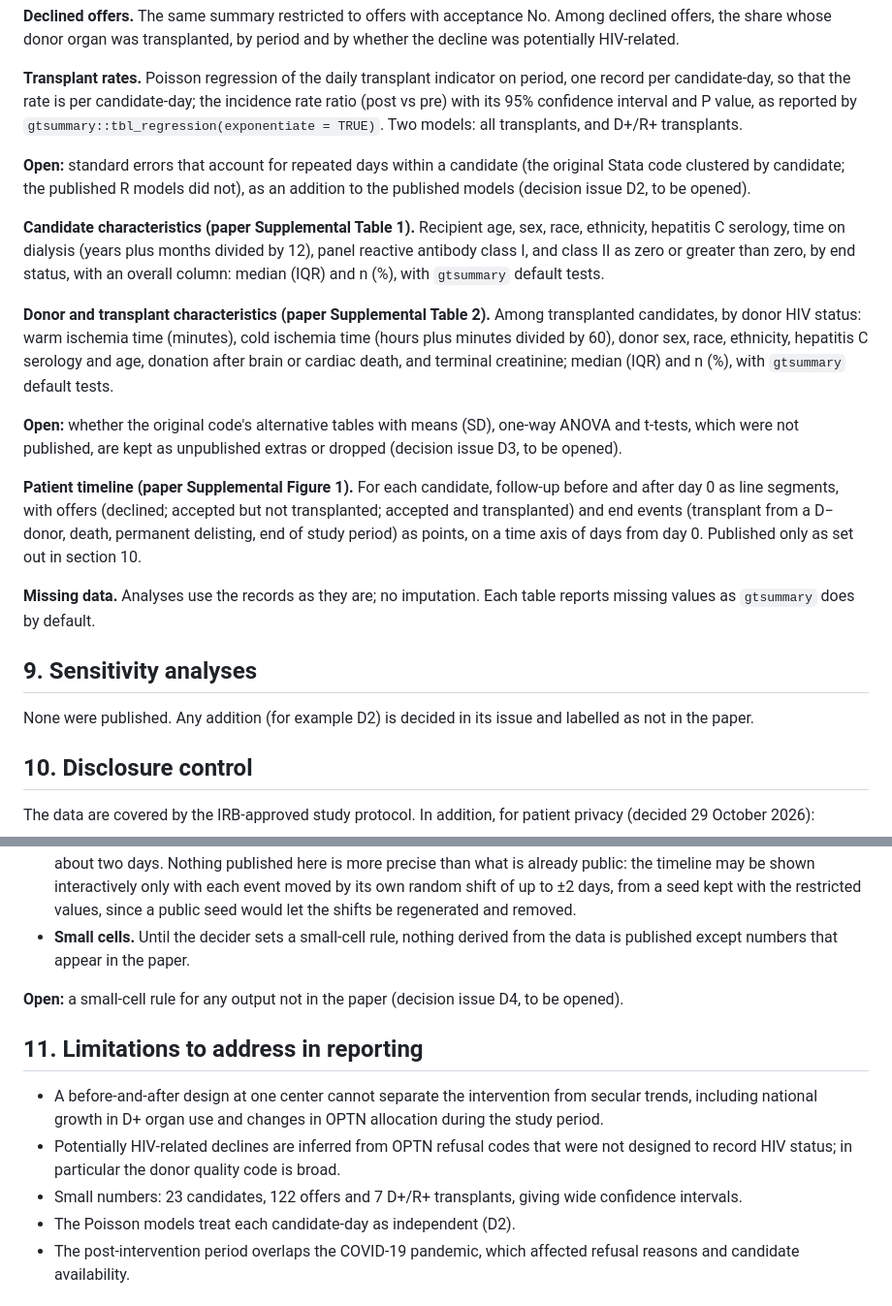
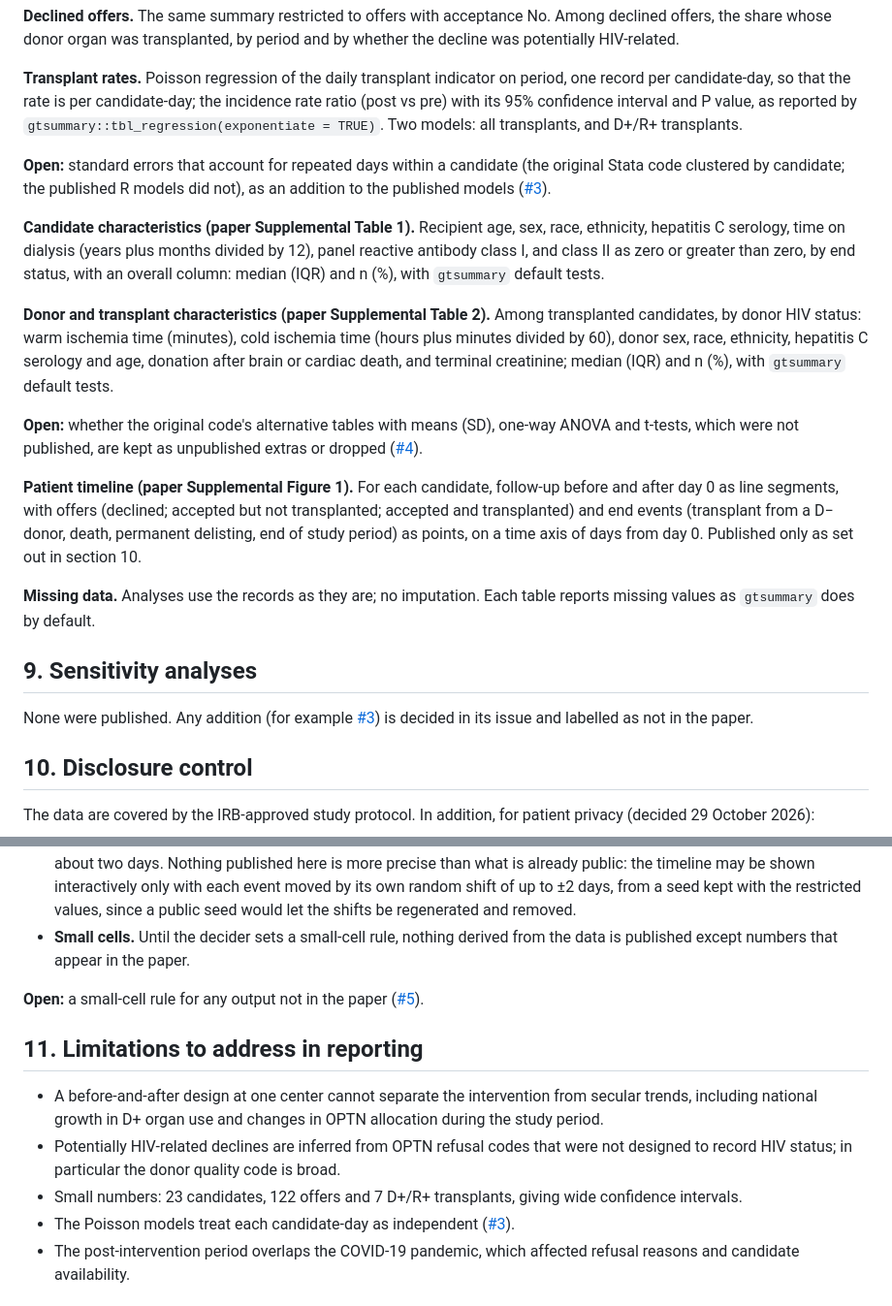
Before and after one commit to VagishHemmige/hope-act-education-intervention, a Markdown page: analysis-plan.md, 2 parts joined by grey strips. Shown at 97% size. Drawn GitHub-style.

Commit message:
Analysis plan: link open points to decision issues #3, #4 and #5
Co-Authored-By: Claude Opus 5.5 <noreply@anthropic.com>
Claude-Session: https://claude.ai/code/session_011m5YQMbtrHVbtXmxb5rbGW

```diff
--- a/analysis-plan.md
+++ b/analysis-plan.md
@@ -95,13 +95,13 @@ All analyses use R; the version used for each run is recorded with its outputs.
 
 **Transplant rates.** Poisson regression of the daily transplant indicator on period, one record per candidate-day, so that the rate is per candidate-day; the incidence rate ratio (post vs pre) with its 95% confidence interval and P value, as reported by `gtsummary::tbl_regression(exponentiate = TRUE)`. Two models: all transplants, and D+/R+ transplants.
 
-**Open:** standard errors that account for repeated days within a candidate (the original Stata code clustered by candidate; the published R models did not), as an addition to the published models (decision issue D2, to be opened).
+**Open:** standard errors that account for repeated days within a candidate (the original Stata code clustered by candidate; the published R models did not), as an addition to the published models ([#3](../../issues/3)).
 
 **Candidate characteristics (paper Supplemental Table 1).** Recipient age, sex, race, ethnicity, hepatitis C serology, time on dialysis (years plus months divided by 12), panel reactive antibody class I, and class II as zero or greater than zero, by end status, with an overall column: median (IQR) and n (%), with `gtsummary` default tests.
 
 **Donor and transplant characteristics (paper Supplemental Table 2).** Among transplanted candidates, by donor HIV status: warm ischemia time (minutes), cold ischemia time (hours plus minutes divided by 60), donor sex, race, ethnicity, hepatitis C serology and age, donation after brain or cardiac death, and terminal creatinine; median (IQR) and n (%), with `gtsummary` default tests.
 
-**Open:** whether the original code's alternative tables with means (SD), one-way ANOVA and t-tests, which were not published, are kept as unpublished extras or dropped (decision issue D3, to be opened).
+**Open:** whether the original code's alternative tables with means (SD), one-way ANOVA and t-tests, which were not published, are kept as unpublished extras or dropped ([#4](../../issues/4)).
 
 **Patient timeline (paper Supplemental Figure 1).** For each candidate, follow-up before and after day 0 as line segments, with offers (declined; accepted but not transplanted; accepted and transplanted) and end events (transplant from a D− donor, death, permanent delisting, end of study period) as points, on a time axis of days from day 0. Published only as set out in section 10.
 
@@ -109,7 +109,7 @@ All analyses use R; the version used for each run is recorded with its outputs.
 
 ## 9. Sensitivity analyses
 
-None were published. Any addition (for example D2) is decided in its issue and labelled as not in the paper.
+None were published. Any addition (for example [#3](../../issues/3)) is decided in its issue and labelled as not in the paper.
 
 ## 10. Disclosure control
 
@@ -119,14 +119,14 @@ The data are covered by the IRB-approved study protocol. In addition, for patien
 - **Patient timeline.** The published Supplemental Figure 1 is a static image, from which event times can be read to within about two days. Nothing published here is more precise than what is already public: the timeline may be shown interactively only with each event moved by its own random shift of up to ±2 days, from a seed kept with the restricted values, since a public seed would let the shifts be regenerated and removed.
 - **Small cells.** Until the decider sets a small-cell rule, nothing derived from the data is published except numbers that appear in the paper.
 
-**Open:** a small-cell rule for any output not in the paper (decision issue D4, to be opened).
+**Open:** a small-cell rule for any output not in the paper ([#5](../../issues/5)).
 
 ## 11. Limitations to address in reporting
 
 - A before-and-after design at one center cannot separate the intervention from secular trends, including national growth in D+ organ use and changes in OPTN allocation during the study period.
 - Potentially HIV-related declines are inferred from OPTN refusal codes that were not designed to record HIV status; in particular the donor quality code is broad.
 - Small numbers: 23 candidates, 122 offers and 7 D+/R+ transplants, giving wide confidence intervals.
-- The Poisson models treat each candidate-day as independent (D2).
+- The Poisson models treat each candidate-day as independent ([#3](../../issues/3)).
 - The post-intervention period overlaps the COVID-19 pandemic, which affected refusal reasons and candidate availability.
 
 ## References
```
